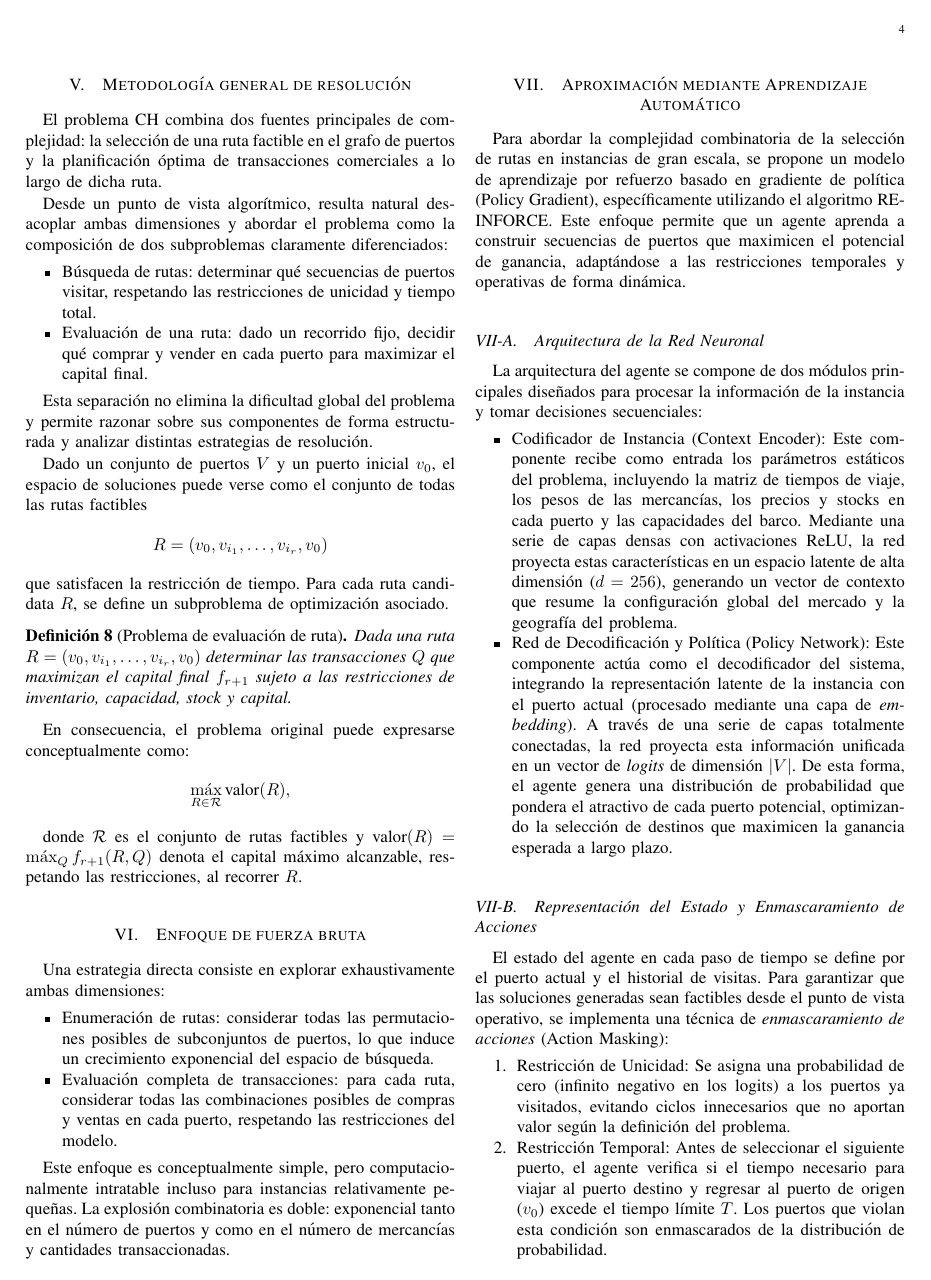
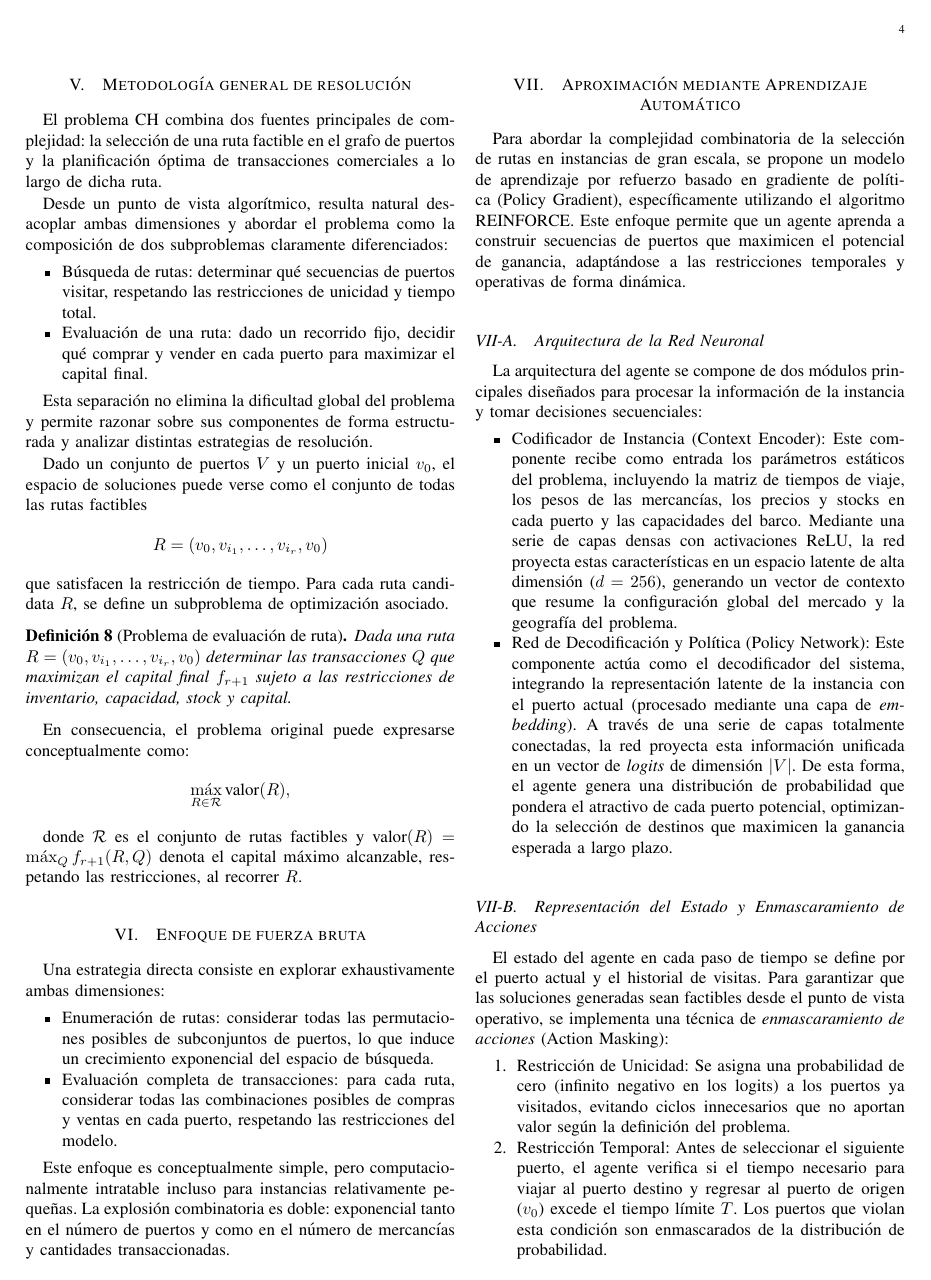
Before and after one commit to CfM47/Dutch-Merchant, a LaTeX paper (report/report.tex): page 4 of 9. Compiled offline with pdfLaTeX.

Commit message:
fix(report): some hypen issues

```diff
--- a/report/report.tex
+++ b/report/report.tex
@@ -55,6 +55,7 @@
 
 % correct bad hyphenation here
 \hyphenation{op-tical net-works semi-conduc-tor}
+\hyphenation{maxi-mizar REINFORCE}
 
 \newtheorem{definition}{Definición}
 \newtheorem{theorem}{Teorema}
```
Also changed, not shown: report/report.pdf.
